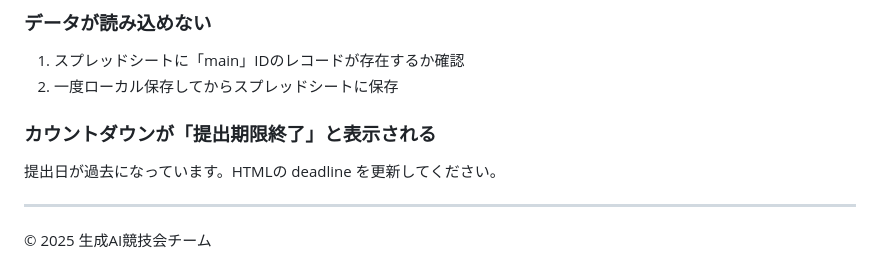
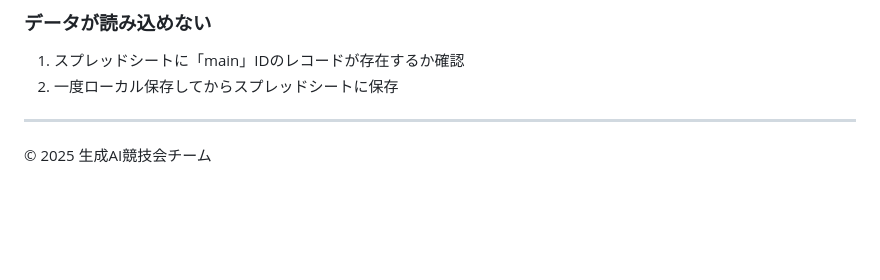
Before and after one commit to ykuriaki1212-rgb/dify, a Markdown page: README.md, the part around the change. Drawn GitHub-style; blank space fills up the shorter version.

Commit message:
Remove outdated countdown display instructions
Removed outdated section regarding countdown display issue.

```diff
--- a/README.md
+++ b/README.md
@@ -157,9 +157,6 @@ JavaScript の `dashboardData` 構造と Google Apps Script のカラム定義
 1. スプレッドシートに「main」IDのレコードが存在するか確認
 2. 一度ローカル保存してからスプレッドシートに保存
 
-### カウントダウンが「提出期限終了」と表示される
-提出日が過去になっています。HTMLの deadline を更新してください。
-
 ---
 
 © 2025 生成AI競技会チーム
```
